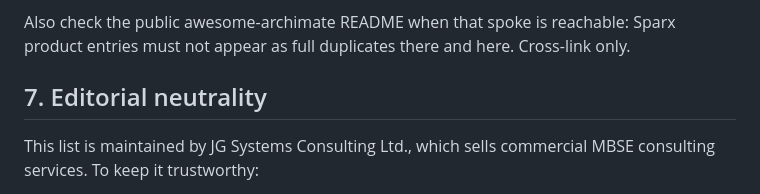
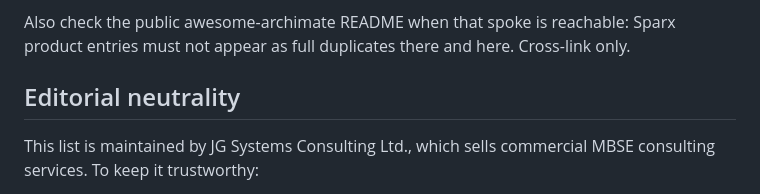
Before and after one commit to jgsystemsconsulting/awesome-enterprise-architect, a Markdown page: CONTRIBUTING.md, the part around the change. Rendered like a GitHub page.

Commit message:
fix: align Editorial neutrality heading with README anchor
Lychee failed on CONTRIBUTING.md#editorial-neutrality because the
heading was numbered ## 7. Editorial neutrality. Match the
awesome-archimate / awesome-capella unnumbered heading so the
README neutrality link and CI fragment check resolve.

```diff
--- a/CONTRIBUTING.md
+++ b/CONTRIBUTING.md
@@ -94,7 +94,7 @@ semantically required. If the canonical forms match, it's a duplicate.
 Also check the public awesome-archimate README when that spoke is reachable: Sparx
 product entries must not appear as full duplicates there and here. Cross-link only.
 
-## 7. Editorial neutrality
+## Editorial neutrality
 
 This list is maintained by JG Systems Consulting Ltd., which sells commercial MBSE
 consulting services. To keep it trustworthy:
```
